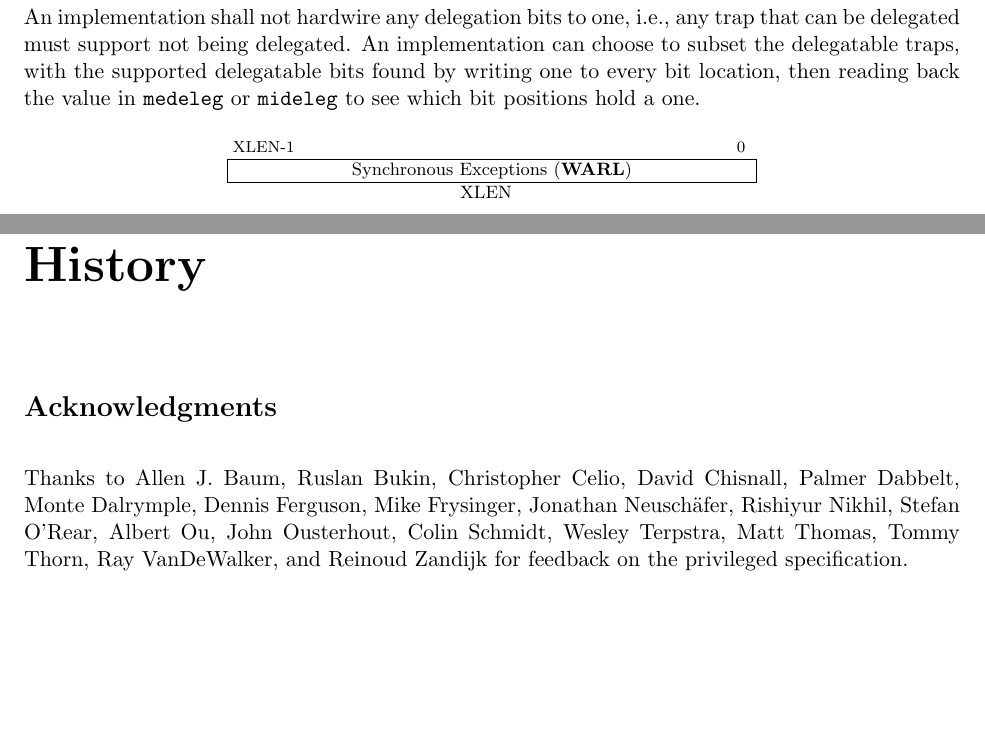
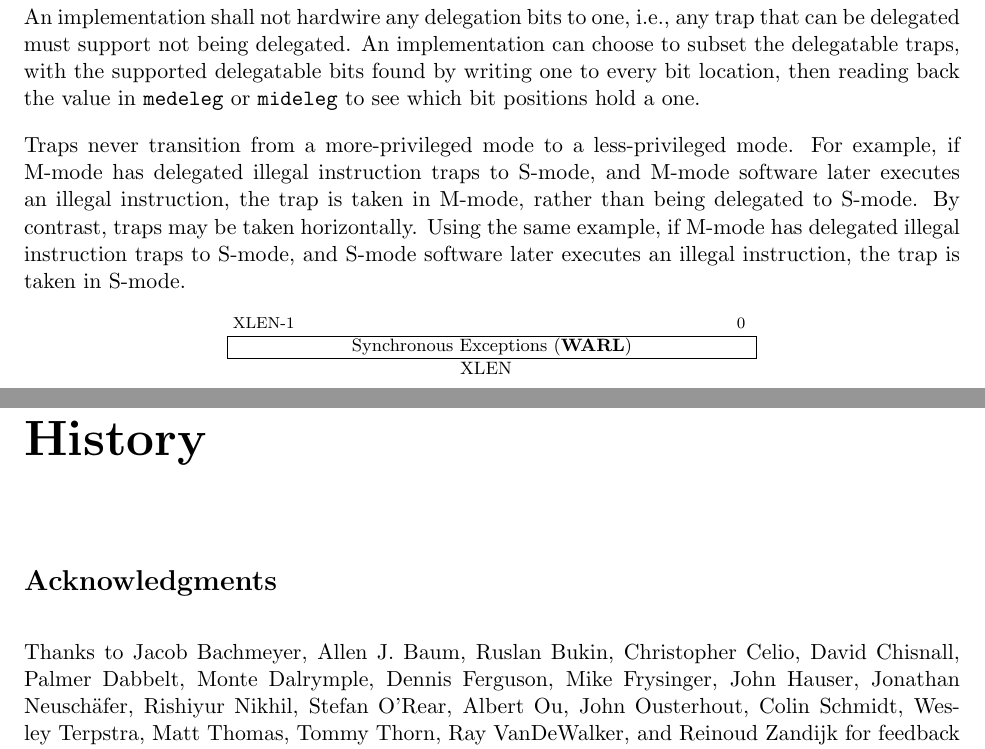
Before and after one commit to riscv/riscv-isa-manual, a LaTeX thesis (src/riscv-privileged.tex, which reads src/machine.tex, src/priv-history.tex): two parts of pages 36 and 85 of 87, joined at a grey line, cut so that both start at the same text, the shorter picture padded with empty space. Compiled offline with pdfLaTeX.

Commit message:
Clarify that traps don't delegate downwards

```diff
--- a/src/machine.tex
+++ b/src/machine.tex
@@ -833,6 +833,14 @@ implementation can choose to subset the delegatable traps, with the
 supported delegatable bits found by writing one to every bit location,
 then reading back the value in {\tt medeleg} or {\tt mideleg} to see
 which bit positions hold a one.
+
+Traps never transition from a more-privileged mode to a less-privileged mode.
+For example, if M-mode has delegated illegal instruction traps to S-mode, and
+M-mode software later executes an illegal instruction, the trap is taken in
+M-mode, rather than being delegated to S-mode.  By contrast, traps may be
+taken horizontally.  Using the same example, if M-mode has delegated illegal
+instruction traps to S-mode, and S-mode software later executes an illegal
+instruction, the trap is taken in S-mode.
 
 \begin{figure}[h!]
 {\footnotesize
--- a/src/priv-history.tex
+++ b/src/priv-history.tex
@@ -2,9 +2,10 @@
 
 \section*{Acknowledgments}
 
-Thanks to Allen J. Baum, Ruslan Bukin, Christopher Celio, David
+Thanks to Jacob Bachmeyer,
+Allen J. Baum, Ruslan Bukin, Christopher Celio, David
 Chisnall, Palmer Dabbelt, Monte Dalrymple, Dennis Ferguson, Mike
-Frysinger, Jonathan Neusch{\"a}fer, Rishiyur Nikhil, Stefan O'Rear,
+Frysinger, John Hauser, Jonathan Neusch{\"a}fer, Rishiyur Nikhil, Stefan O'Rear,
 Albert Ou, John Ousterhout, Colin Schmidt, Wesley Terpstra, Matt
 Thomas, Tommy Thorn, Ray VanDeWalker, and Reinoud Zandijk for feedback
 on the privileged specification.
```
